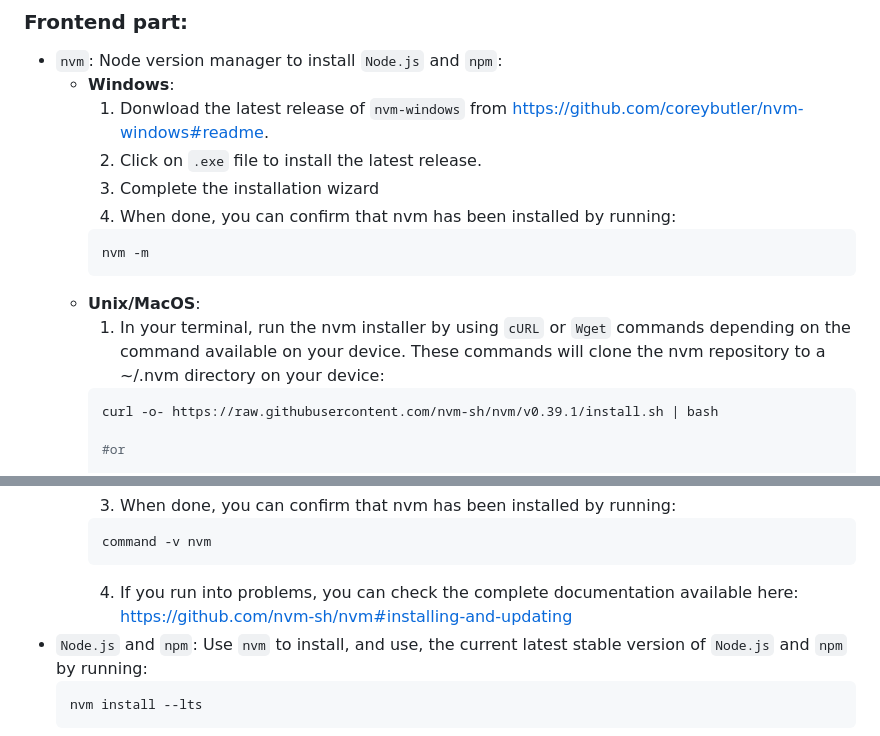
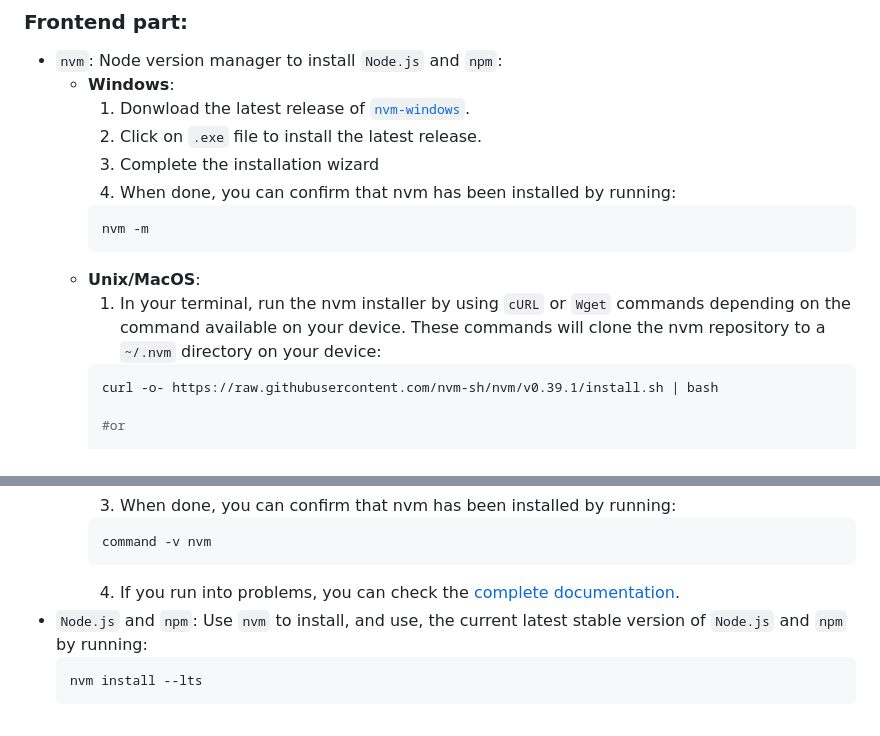
Before and after one commit to process-analytics/bpmn-visualization-pm4py, a Markdown page: README.md, 2 parts joined by grey strips. Rendered like a GitHub page.

````diff
--- a/README.md
+++ b/README.md
@@ -34,7 +34,7 @@ It is assumed that the following is installed on your system:
 ### Frontend part:
 * `nvm`: Node version manager to install `Node.js` and `npm`:
   * **Windows**:
-    1. Donwload the latest release of `nvm-windows` from https://github.com/coreybutler/nvm-windows#readme.
+    1. Donwload the latest release of [`nvm-windows`](https://github.com/coreybutler/nvm-windows#readme).
     2. Click on `.exe` file to install the latest release.
     3. Complete the installation wizard
     4. When done, you can confirm that nvm has been installed by running:
@@ -42,7 +42,7 @@ It is assumed that the following is installed on your system:
     nvm -m
     ```
   * **Unix/MacOS**:
-    1. In your terminal, run the nvm installer by using `cURL` or `Wget` commands depending on the command available on your device. These commands will clone the nvm repository to a ~/.nvm directory on your device:
+    1. In your terminal, run the nvm installer by using `cURL` or `Wget` commands depending on the command available on your device. These commands will clone the nvm repository to a `~/.nvm` directory on your device:
     ```sh
     curl -o- https://raw.githubusercontent.com/nvm-sh/nvm/v0.39.1/install.sh | bash
 
@@ -59,7 +59,7 @@ It is assumed that the following is installed on your system:
     ```sh
     command -v nvm
     ```
-    4. If you run into problems, you can check the complete documentation available here: https://github.com/nvm-sh/nvm#installing-and-updating
+    4. If you run into problems, you can check the [complete documentation](https://github.com/nvm-sh/nvm#installing-and-updating).
 * `Node.js` and `npm`: Use `nvm` to install, and use, the current latest stable version of `Node.js` and `npm` by running:
   ```sh
   nvm install --lts
````
